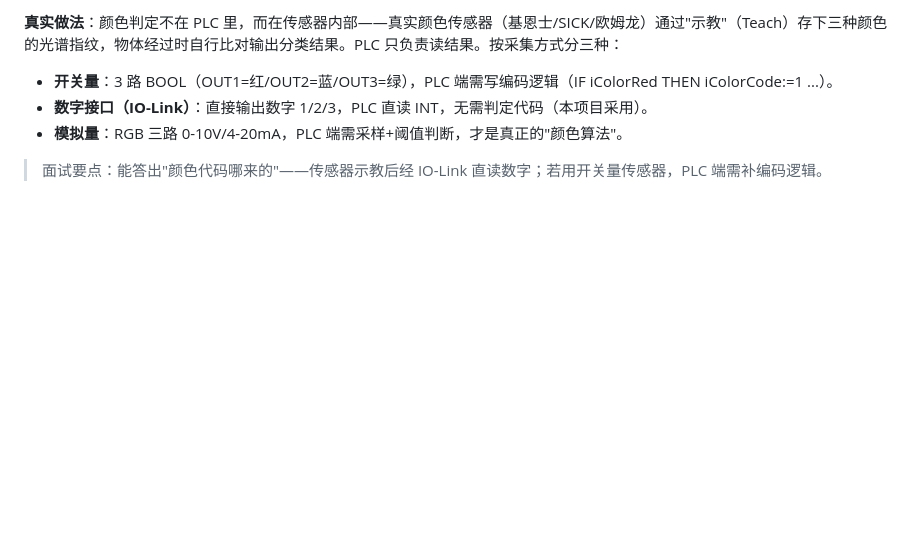
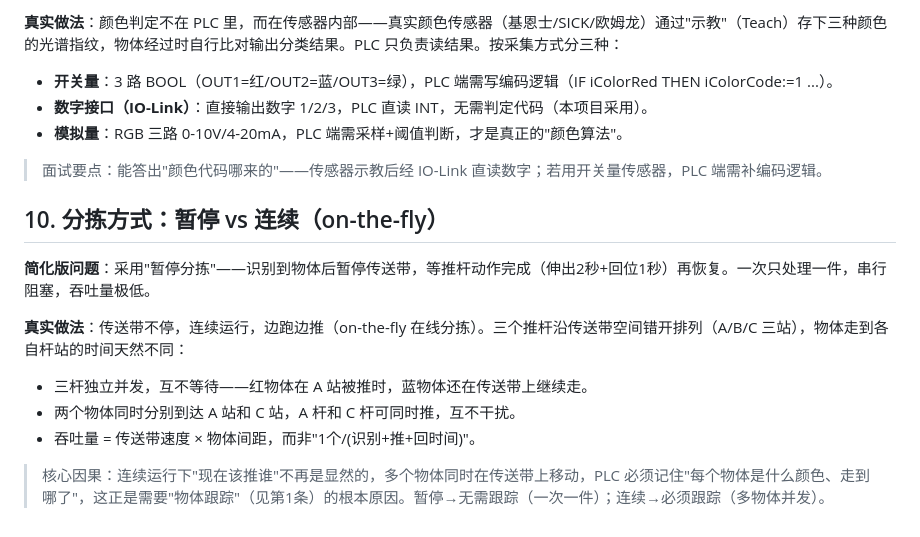
Before and after one commit to 1lws5/machine-GrowMemory, a Markdown page: THESIS/thesis需求文档.md, the part around the change. GitHub-like rendering; blank space fills up the shorter version.

Commit message:
Add advanced section 10: pause vs on-the-fly sorting

```diff
--- a/THESIS/thesis需求文档.md
+++ b/THESIS/thesis需求文档.md
@@ -131,3 +131,13 @@
 - **模拟量**：RGB 三路 0-10V/4-20mA，PLC 端需采样+阈值判断，才是真正的"颜色算法"。
 
 > 面试要点：能答出"颜色代码哪来的"——传感器示教后经 IO-Link 直读数字；若用开关量传感器，PLC 端需补编码逻辑。
+
+## 10. 分拣方式：暂停 vs 连续（on-the-fly）
+**简化版问题**：采用"暂停分拣"——识别到物体后暂停传送带，等推杆动作完成（伸出2秒+回位1秒）再恢复。一次只处理一件，串行阻塞，吞吐量极低。
+
+**真实做法**：传送带不停，连续运行，边跑边推（on-the-fly 在线分拣）。三个推杆沿传送带空间错开排列（A/B/C 三站），物体走到各自杆站的时间天然不同：
+- 三杆独立并发，互不等待——红物体在 A 站被推时，蓝物体还在传送带上继续走。
+- 两个物体同时分别到达 A 站和 C 站，A 杆和 C 杆可同时推，互不干扰。
+- 吞吐量 = 传送带速度 × 物体间距，而非"1个/(识别+推+回时间)"。
+
+> 核心因果：连续运行下"现在该推谁"不再是显然的，多个物体同时在传送带上移动，PLC 必须记住"每个物体是什么颜色、走到哪了"，这正是需要"物体跟踪"（见第1条）的根本原因。暂停→无需跟踪（一次一件）；连续→必须跟踪（多物体并发）。
```
